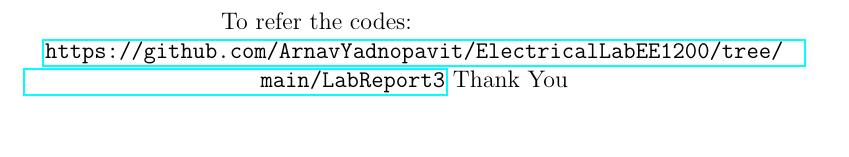
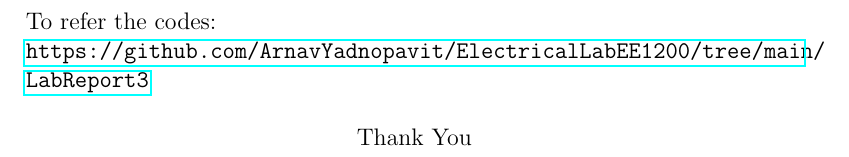
Before and after one commit to ArnavYadnopavit/ElectricalLabEE1200, a LaTeX document (LabReport3/main.tex): part of page 8 of 8, cut so that both start at the same text. Compiled offline with pdfLaTeX.

Commit message:
LabReport3

```diff
--- a/LabReport3/main.tex
+++ b/LabReport3/main.tex
@@ -252,6 +252,7 @@
     \end{subfigure}
 \end{figure}
 To refer the codes:\\
-\url{https://github.com/ArnavYadnopavit/ElectricalLabEE1200/tree/main/LabReport3}
+\url{https://github.com/ArnavYadnopavit/ElectricalLabEE1200/tree/main/LabReport3}\\
+
 \centering{Thank You}
 \end{document}
```
